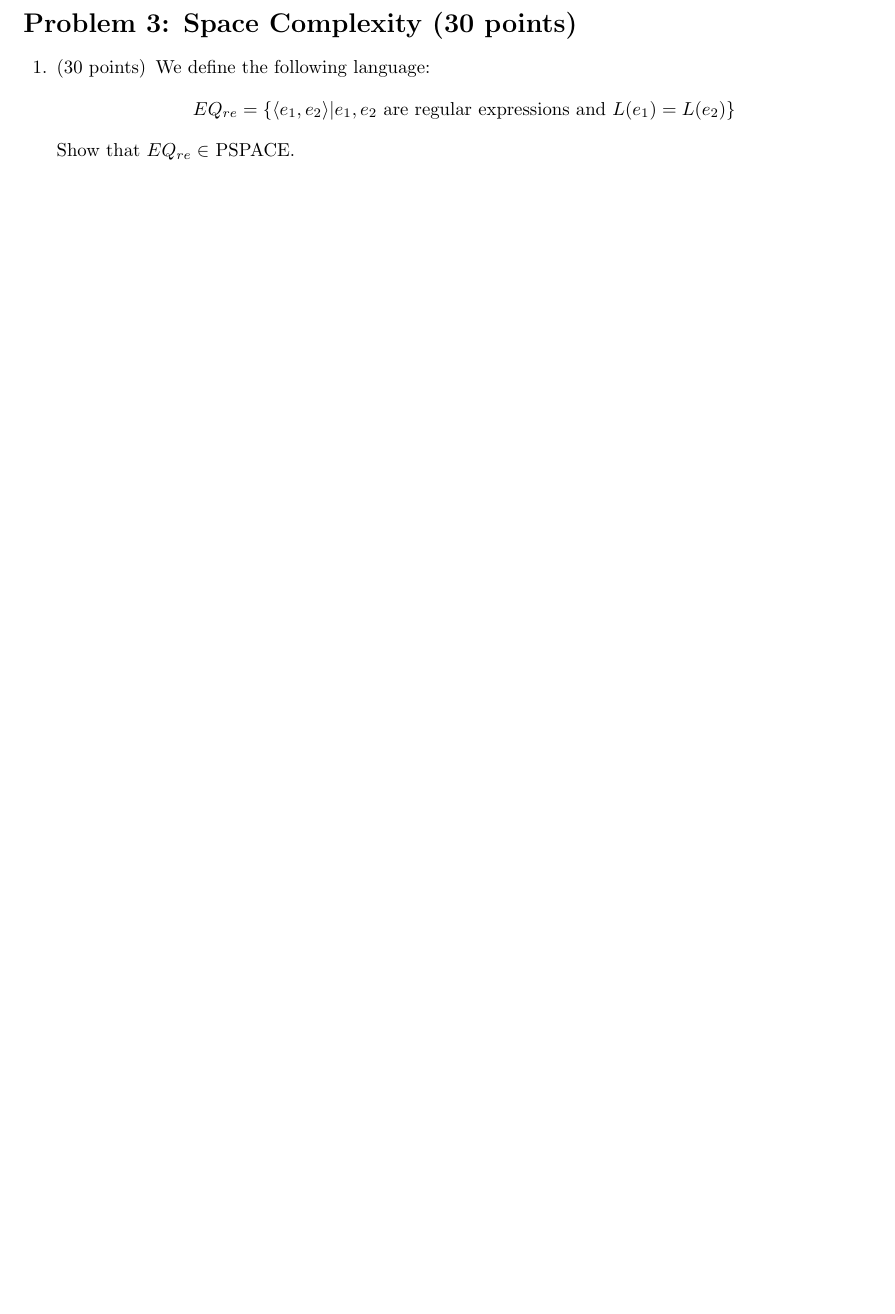
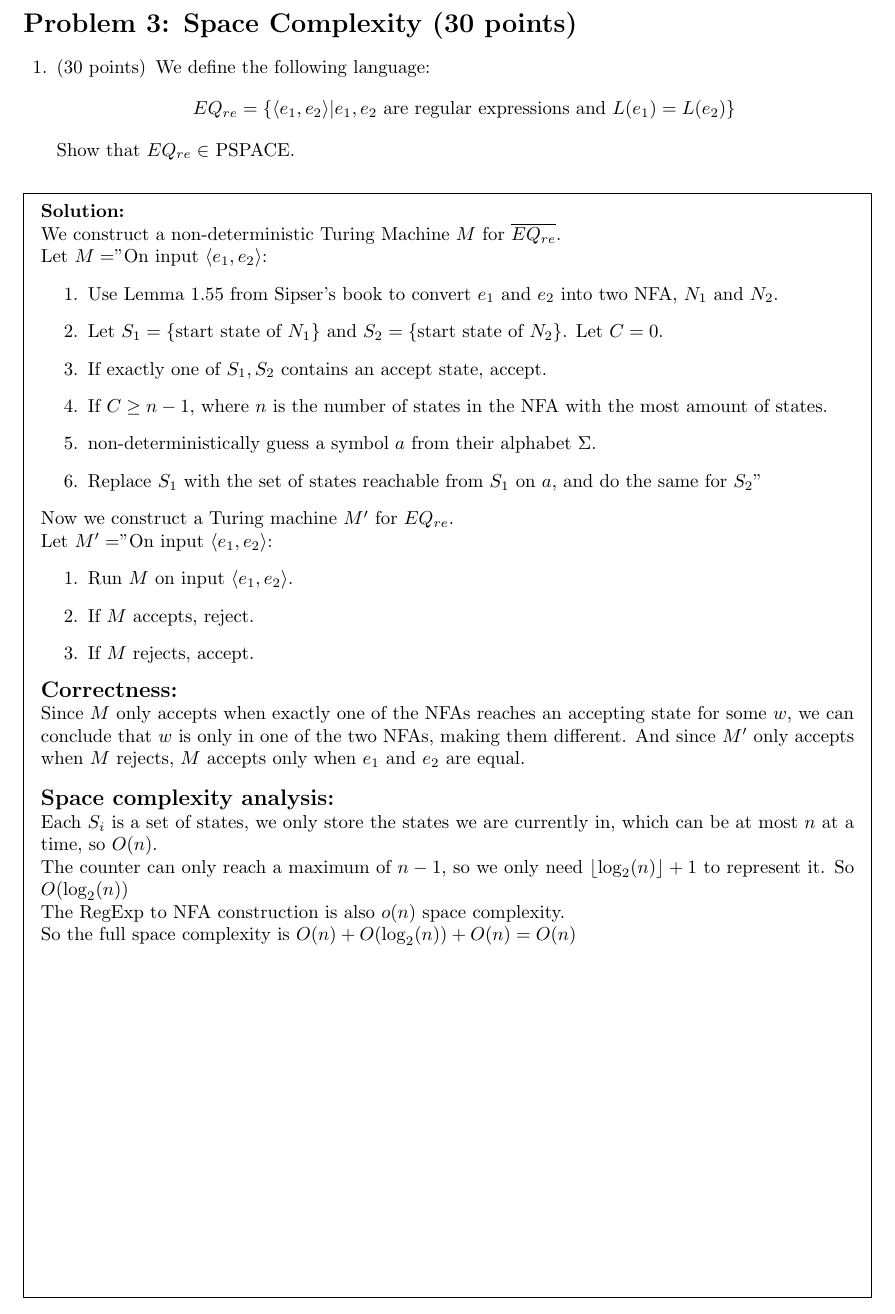
Before and after one commit to alfa98516/Theory_of_computation_ASS5, a LaTeX problem sheet (main.tex): part of page 5 of 5 before the commit and part of page 6 of 6 after it, cut so that both start at the same text, the shorter picture padded with empty space. Compiled offline with pdfLaTeX.

Commit message:
UPDATE :: 3.1 done

```diff
--- a/main.tex
+++ b/main.tex
@@ -241,5 +241,35 @@
 	\]
 	Show that $EQ_{re} \in$ PSPACE.
 \end{questions}
+\begin{solutionbox}{\stretch{-1}} \\
+    We construct a non-deterministic Turing Machine $M$ for $\overline{EQ_{re}}$. \\
+    Let $M = $"On input $\langle e_1, e_2 \rangle$:
+    \begin{enumerate}
+	\item Use Lemma 1.55 from Sipser's book to convert $e_1$ and $e_2$ into two NFA, $N_1$ and $N_2$.
+	\item Let $S_1 = \{ \text{start state of }N_1\}$ and $S_2 = \{ \text{start state of }N_2\}$. Let $C = 0$.
+	\item If exactly one of $S_1,S_2$ contains an accept state, accept.
+	\item If $C \geq n - 1$, where $n$ is the number of states in the NFA with the most amount of states.
+	\item non-deterministically guess a symbol $a$ from their alphabet $\Sigma$.
+	\item Replace $S_1$ with the set of states reachable from $S_1$ on $a$, and do the same for $S_2$"
+    \end{enumerate}
+    Now we construct a Turing machine $M'$ for $EQ_{re}$. \\
+    Let $M' = $"On input $\langle e_1, e_2 \rangle$:
+    \begin{enumerate}
+    	\item Run $M$ on input $\langle e_1, e_2 \rangle$.
+	\item If $M$ accepts, reject.
+	\item If $M$ rejects, accept.
+    \end{enumerate}
 
+    \noindent\textbf{\large Correctness:} \\
+    Since $M$ only accepts when exactly one of the NFAs reaches an accepting state for some $w$, we can conclude that $w$ is only in one of the two NFAs, making them different.
+    And since $M'$ only accepts when $M$ rejects, $M$ accepts only when $e_1$ and $e_2$ are equal.
+
+    \vspace{1em}
+
+    \noindent\textbf{\large Space complexity analysis:} \\
+    Each $S_i$ is a set of states, we only store the states we are currently in, which can be at most $n$ at a time, so $O(n).$ \\
+    The counter can only reach a maximum of $n-1$, so we only need $\lfloor \log_2(n) \rfloor + 1$ to represent it. So $O(\log_2(n))$ \\
+    The RegExp to NFA construction is also $o(n)$ space complexity. \\
+    So the full space complexity is $O(n) + O(\log_2(n)) + O(n) = O(n)$
+\end{solutionbox}
 \end{document}
```
Also changed, not shown: main.pdf, main.tex (2 more changed lines).
